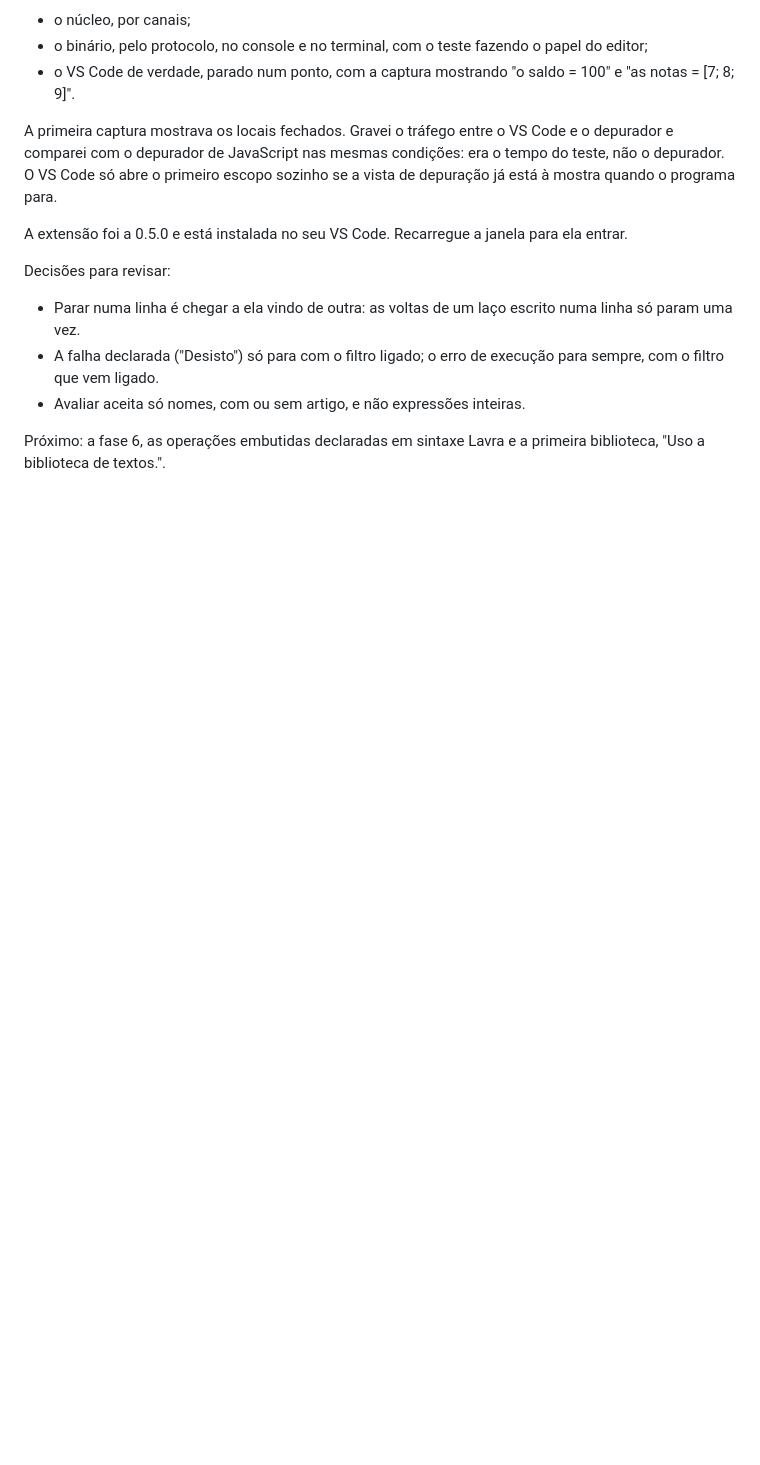
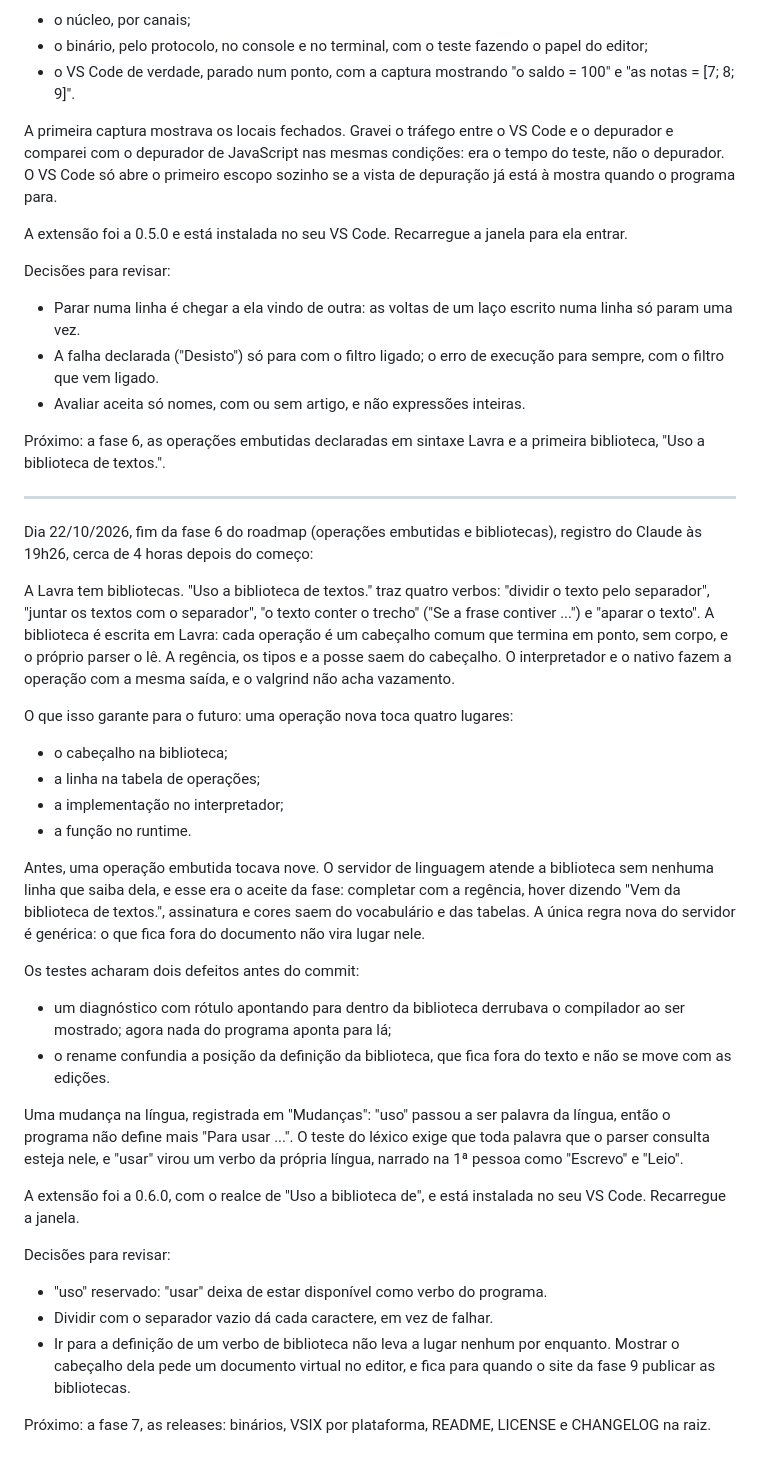
Before and after one commit to JoaoHenriqueBarbosa/lavra, a Markdown page: notes/journal.md, the part around the change. Drawn GitHub-style; blank space fills up the shorter version.

Commit message:
docs(journal): registra o fim da fase 6

```diff
--- a/notes/journal.md
+++ b/notes/journal.md
@@ -215,3 +215,32 @@ Decisões para revisar:
 - Avaliar aceita só nomes, com ou sem artigo, e não expressões inteiras.
 
 Próximo: a fase 6, as operações embutidas declaradas em sintaxe Lavra e a primeira biblioteca, "Uso a biblioteca de textos.".
+
+----------------------------------------------------------------------------------------
+
+Dia 22/10/2026, fim da fase 6 do roadmap (operações embutidas e bibliotecas), registro do Claude às 19h26, cerca de 4 horas depois do começo:
+
+A Lavra tem bibliotecas. "Uso a biblioteca de textos." traz quatro verbos: "dividir o texto pelo separador", "juntar os textos com o separador", "o texto conter o trecho" ("Se a frase contiver ...") e "aparar o texto". A biblioteca é escrita em Lavra: cada operação é um cabeçalho comum que termina em ponto, sem corpo, e o próprio parser o lê. A regência, os tipos e a posse saem do cabeçalho. O interpretador e o nativo fazem a operação com a mesma saída, e o valgrind não acha vazamento.
+
+O que isso garante para o futuro: uma operação nova toca quatro lugares:
+- o cabeçalho na biblioteca;
+- a linha na tabela de operações;
+- a implementação no interpretador;
+- a função no runtime.
+
+Antes, uma operação embutida tocava nove. O servidor de linguagem atende a biblioteca sem nenhuma linha que saiba dela, e esse era o aceite da fase: completar com a regência, hover dizendo "Vem da biblioteca de textos.", assinatura e cores saem do vocabulário e das tabelas. A única regra nova do servidor é genérica: o que fica fora do documento não vira lugar nele.
+
+Os testes acharam dois defeitos antes do commit:
+- um diagnóstico com rótulo apontando para dentro da biblioteca derrubava o compilador ao ser mostrado; agora nada do programa aponta para lá;
+- o rename confundia a posição da definição da biblioteca, que fica fora do texto e não se move com as edições.
+
+Uma mudança na língua, registrada em "Mudanças": "uso" passou a ser palavra da língua, então o programa não define mais "Para usar ...". O teste do léxico exige que toda palavra que o parser consulta esteja nele, e "usar" virou um verbo da própria língua, narrado na 1ª pessoa como "Escrevo" e "Leio".
+
+A extensão foi a 0.6.0, com o realce de "Uso a biblioteca de", e está instalada no seu VS Code. Recarregue a janela.
+
+Decisões para revisar:
+- "uso" reservado: "usar" deixa de estar disponível como verbo do programa.
+- Dividir com o separador vazio dá cada caractere, em vez de falhar.
+- Ir para a definição de um verbo de biblioteca não leva a lugar nenhum por enquanto. Mostrar o cabeçalho dela pede um documento virtual no editor, e fica para quando o site da fase 9 publicar as bibliotecas.
+
+Próximo: a fase 7, as releases: binários, VSIX por plataforma, README, LICENSE e CHANGELOG na raiz.
```
